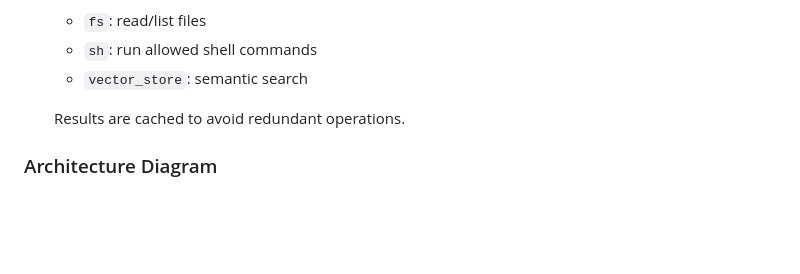
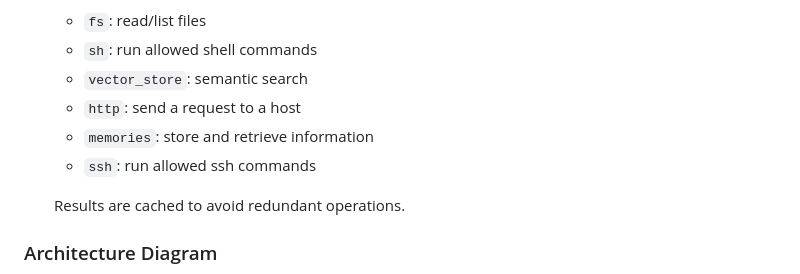
Before and after one commit to graniet/kheish, a Markdown page: README.md, the part around the change. GitHub-like rendering; blank space fills up the shorter version.

Commit message:
feat: add new capabilities to Task Manager in README.md

```diff
--- a/README.md
+++ b/README.md
@@ -56,6 +56,9 @@ Kheish orchestrates a **Task Manager** that:
    - `fs`: read/list files
    - `sh`: run allowed shell commands
    - `vector_store`: semantic search
+   - `http`: send a request to a host
+   - `memories`: store and retrieve information
+   - `ssh`: run allowed ssh commands
 
    Results are cached to avoid redundant operations.
 
```
